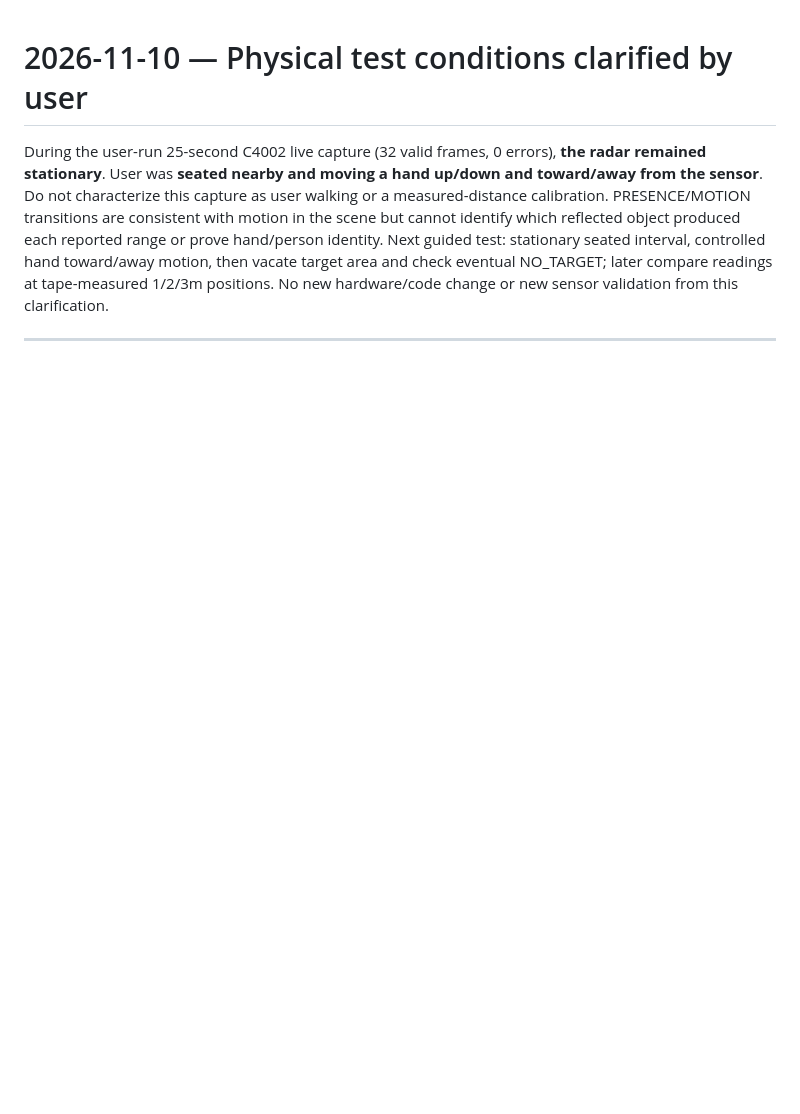
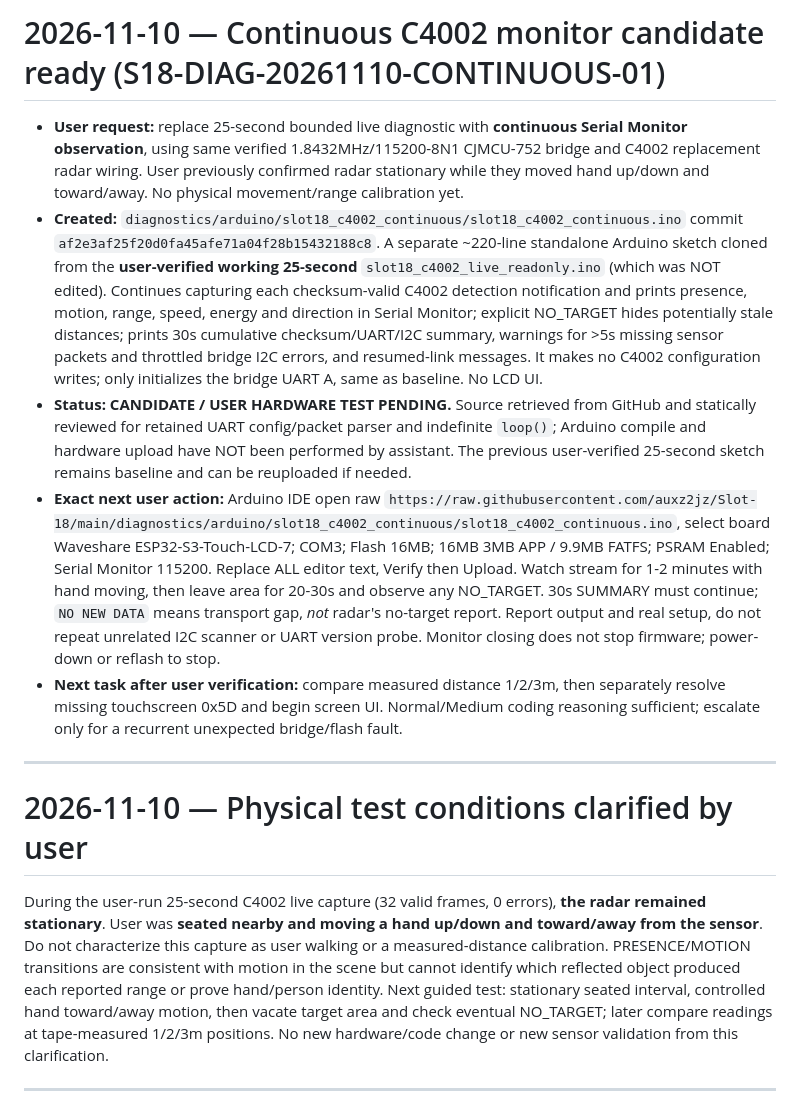
Before and after one commit to auxz2jz/Slot-18, a Markdown page: NEXT_CHAT_HANDOFF.md, the part around the change. GitHub-like rendering; blank space fills up the shorter version.

Commit message:
docs(slot18): add guided continuous C4002 read-only monitor test and candidate checkpoint

```diff
--- a/NEXT_CHAT_HANDOFF.md
+++ b/NEXT_CHAT_HANDOFF.md
@@ -1,3 +1,13 @@
+# 2026-11-10 — Continuous C4002 monitor candidate ready (S18-DIAG-20261110-CONTINUOUS-01)
+
+- **User request:** replace 25-second bounded live diagnostic with **continuous Serial Monitor observation**, using same verified 1.8432MHz/115200-8N1 CJMCU-752 bridge and C4002 replacement radar wiring. User previously confirmed radar stationary while they moved hand up/down and toward/away. No physical movement/range calibration yet.
+- **Created:** `diagnostics/arduino/slot18_c4002_continuous/slot18_c4002_continuous.ino` commit `af2e3af25f20d0fa45afe71a04f28b15432188c8`. A separate ~220-line standalone Arduino sketch cloned from the **user-verified working 25-second** `slot18_c4002_live_readonly.ino` (which was NOT edited). Continues capturing each checksum-valid C4002 detection notification and prints presence, motion, range, speed, energy and direction in Serial Monitor; explicit NO_TARGET hides potentially stale distances; prints 30s cumulative checksum/UART/I2C summary, warnings for >5s missing sensor packets and throttled bridge I2C errors, and resumed-link messages. It makes no C4002 configuration writes; only initializes the bridge UART A, same as baseline. No LCD UI.
+- **Status: CANDIDATE / USER HARDWARE TEST PENDING.** Source retrieved from GitHub and statically reviewed for retained UART config/packet parser and indefinite `loop()`; Arduino compile and hardware upload have NOT been performed by assistant. The previous user-verified 25-second sketch remains baseline and can be reuploaded if needed.
+- **Exact next user action:** Arduino IDE open raw `https://raw.githubusercontent.com/auxz2jz/Slot-18/main/diagnostics/arduino/slot18_c4002_continuous/slot18_c4002_continuous.ino`, select board Waveshare ESP32-S3-Touch-LCD-7; COM3; Flash 16MB; 16MB 3MB APP / 9.9MB FATFS; PSRAM Enabled; Serial Monitor 115200. Replace ALL editor text, Verify then Upload. Watch stream for 1-2 minutes with hand moving, then leave area for 20-30s and observe any NO_TARGET. 30s SUMMARY must continue; `NO NEW DATA` means transport gap, *not* radar's no-target report. Report output and real setup, do not repeat unrelated I2C scanner or UART version probe. Monitor closing does not stop firmware; power-down or reflash to stop.
+- **Next task after user verification:** compare measured distance 1/2/3m, then separately resolve missing touchscreen 0x5D and begin screen UI. Normal/Medium coding reasoning sufficient; escalate only for a recurrent unexpected bridge/flash fault.
+
+---
+
 # 2026-11-10 — Physical test conditions clarified by user
 
 During the user-run 25-second C4002 live capture (32 valid frames, 0 errors), **the radar remained stationary**. User was **seated nearby and moving a hand up/down and toward/away from the sensor**. Do not characterize this capture as user walking or a measured-distance calibration. PRESENCE/MOTION transitions are consistent with motion in the scene but cannot identify which reflected object produced each reported range or prove hand/person identity. Next guided test: stationary seated interval, controlled hand toward/away motion, then vacate target area and check eventual NO_TARGET; later compare readings at tape-measured 1/2/3m positions. No new hardware/code change or new sensor validation from this clarification.
```
